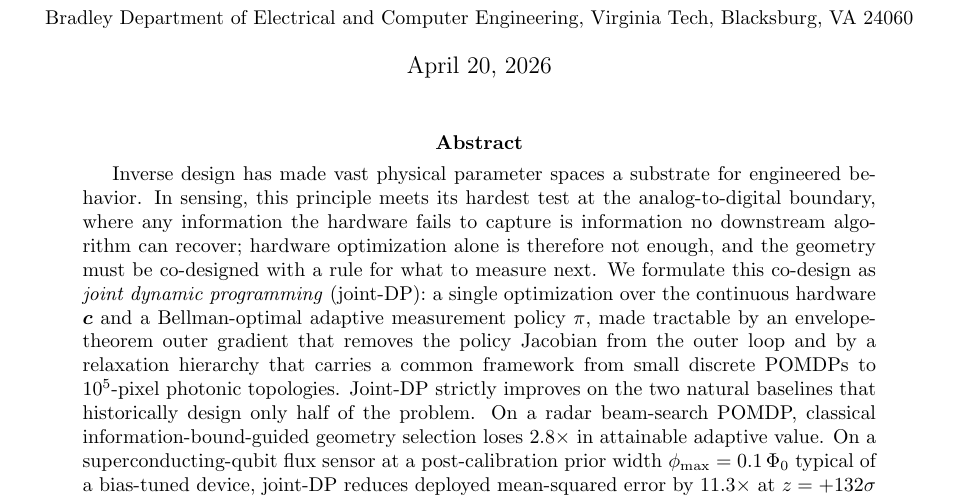
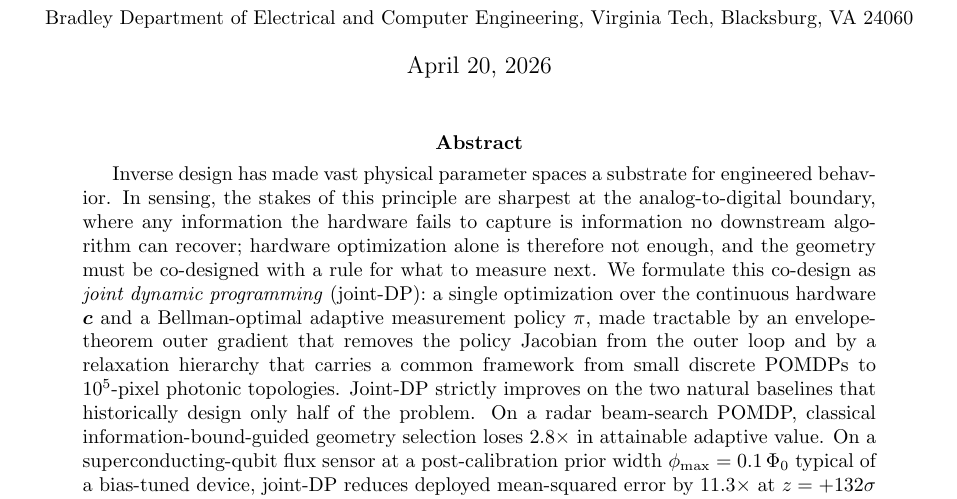
Before and after one commit to inversedesignai/BFIMGaussian, a LaTeX paper (doc/paper/paper.tex): part of page 1 of 29, cut so that both start at the same text. Compiled offline with pdfLaTeX.

Commit message:
paper: replace 'meets its hardest test' with 'stakes are sharpest' in abstract
The 'meets its hardest test' phrasing carries an implicit 'may fail the
test' connotation that reads as defensive about the principle's value
in sensing. 'Stakes are sharpest' says the same thing (sensing is where
this principle matters most) without the defensive undertone.

```diff
--- a/doc/paper/paper.tex
+++ b/doc/paper/paper.tex
@@ -36,7 +36,7 @@
 \maketitle
 
 \begin{abstract}
-Inverse design has made vast physical parameter spaces a substrate for engineered behavior.  In sensing, this principle meets its hardest test at the analog-to-digital boundary, where any information the hardware fails to capture is information no downstream algorithm can recover; hardware optimization alone is therefore not enough, and the geometry must be co-designed with a rule for what to measure next.  We formulate this co-design as \emph{joint dynamic programming} (joint-DP): a single optimization over the continuous hardware $\bc$ and a Bellman-optimal adaptive measurement policy $\pi$, made tractable by an envelope-theorem outer gradient that removes the policy Jacobian from the outer loop and by a relaxation hierarchy that carries a common framework from small discrete POMDPs to $10^5$-pixel photonic topologies.  Joint-DP strictly improves on the two natural baselines that historically design only half of the problem.  On a radar beam-search POMDP, classical information-bound-guided geometry selection loses $2.8\times$ in attainable adaptive value.  On a superconducting-qubit flux sensor at a post-calibration prior width $\phi_{\max} = 0.1\,\Phi_0$ typical of a bias-tuned device, joint-DP reduces deployed mean-squared error by $11.3\times$ at $z = +132\sigma$ over the joint Bayesian Cram\'er--Rao baseline, with both hardware geometries numerically co-optimized under their respective objectives.  A $90{,}000$-pixel photonic metasensor co-designed via the Bayesian Fisher-information-matrix surrogate achieves a $123\times$ reduction in deployed mean-squared error relative to a non-co-designed baseline.  For any sensor whose hardware is designed once but whose policy runs forever, joint $(\bc, \pi)$ optimization is the minimum principled procedure.
+Inverse design has made vast physical parameter spaces a substrate for engineered behavior.  In sensing, the stakes of this principle are sharpest at the analog-to-digital boundary, where any information the hardware fails to capture is information no downstream algorithm can recover; hardware optimization alone is therefore not enough, and the geometry must be co-designed with a rule for what to measure next.  We formulate this co-design as \emph{joint dynamic programming} (joint-DP): a single optimization over the continuous hardware $\bc$ and a Bellman-optimal adaptive measurement policy $\pi$, made tractable by an envelope-theorem outer gradient that removes the policy Jacobian from the outer loop and by a relaxation hierarchy that carries a common framework from small discrete POMDPs to $10^5$-pixel photonic topologies.  Joint-DP strictly improves on the two natural baselines that historically design only half of the problem.  On a radar beam-search POMDP, classical information-bound-guided geometry selection loses $2.8\times$ in attainable adaptive value.  On a superconducting-qubit flux sensor at a post-calibration prior width $\phi_{\max} = 0.1\,\Phi_0$ typical of a bias-tuned device, joint-DP reduces deployed mean-squared error by $11.3\times$ at $z = +132\sigma$ over the joint Bayesian Cram\'er--Rao baseline, with both hardware geometries numerically co-optimized under their respective objectives.  A $90{,}000$-pixel photonic metasensor co-designed via the Bayesian Fisher-information-matrix surrogate achieves a $123\times$ reduction in deployed mean-squared error relative to a non-co-designed baseline.  For any sensor whose hardware is designed once but whose policy runs forever, joint $(\bc, \pi)$ optimization is the minimum principled procedure.
 \end{abstract}
 
 \tableofcontents
```
Also changed, not shown: doc/paper/paper.pdf.
